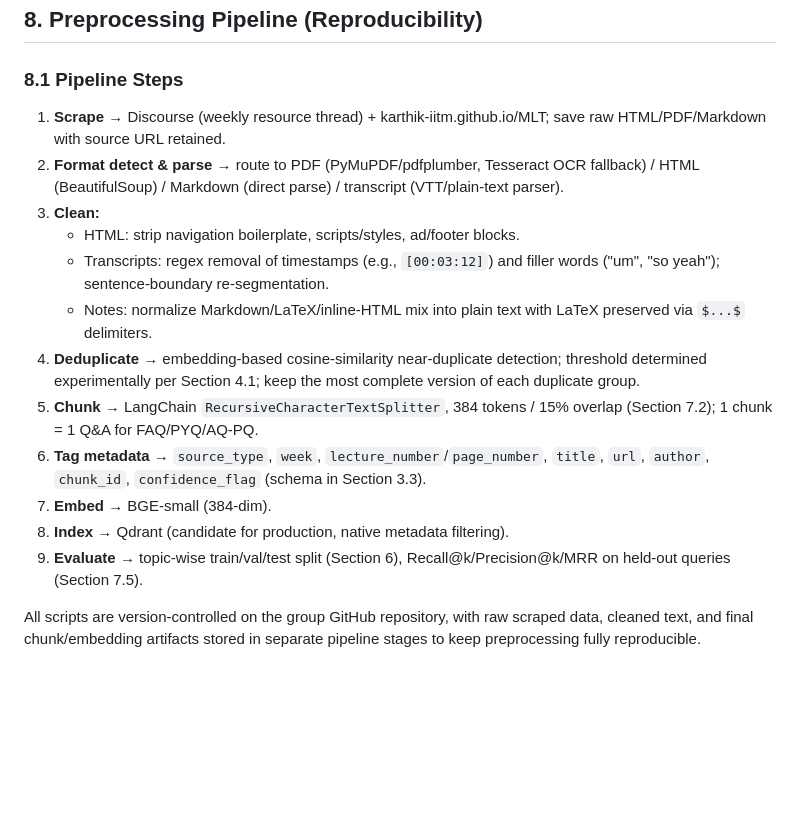
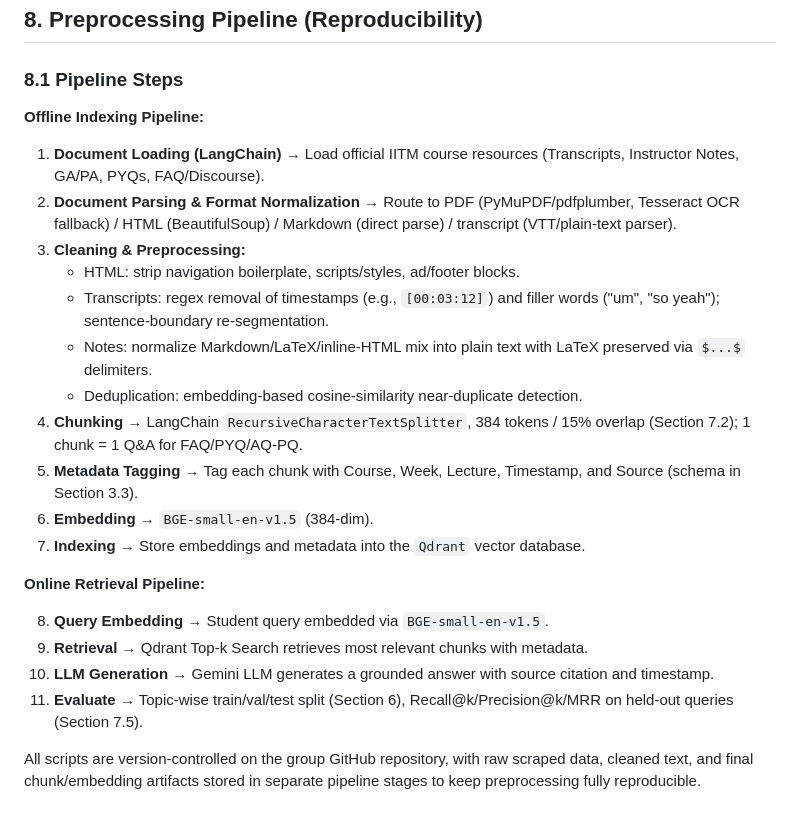
Before and after one commit to 22f3001825/Group-3-DS-and-AI-Lab-Project, a Markdown page: Milestone report/Milestone 2/Milestone_2.md, the part around the change. Rendered like a GitHub page; blank space fills up the shorter version.

Commit message:
Preprocessing Pipeline updated

```diff
--- a/Milestone report/Milestone 2/Milestone_2.md
+++ b/Milestone report/Milestone 2/Milestone_2.md
@@ -254,18 +254,25 @@ Instead of relying on a slow, computationally expensive Cross-Encoder for rerank
 
 ### 8.1 Pipeline Steps
 
-1. **Scrape** → Discourse (weekly resource thread) + karthik-iitm.github.io/MLT; save raw HTML/PDF/Markdown with source URL retained.
-2. **Format detect & parse** → route to PDF (PyMuPDF/pdfplumber, Tesseract OCR fallback) / HTML (BeautifulSoup) / Markdown (direct parse) / transcript (VTT/plain-text parser).
-3. **Clean:**
+**Offline Indexing Pipeline:**
+1. **Document Loading (LangChain)** → Load official IITM course resources (Transcripts, Instructor Notes, GA/PA, PYQs, FAQ/Discourse).
+2. **Document Parsing & Format Normalization** → Route to PDF (PyMuPDF/pdfplumber, Tesseract OCR fallback) / HTML (BeautifulSoup) / Markdown (direct parse) / transcript (VTT/plain-text parser).
+3. **Cleaning & Preprocessing:**
    - HTML: strip navigation boilerplate, scripts/styles, ad/footer blocks.
    - Transcripts: regex removal of timestamps (e.g., `[00:03:12]`) and filler words ("um", "so yeah"); sentence-boundary re-segmentation.
    - Notes: normalize Markdown/LaTeX/inline-HTML mix into plain text with LaTeX preserved via `$...$` delimiters.
-4. **Deduplicate** → embedding-based cosine-similarity near-duplicate detection; threshold determined experimentally per Section 4.1; keep the most complete version of each duplicate group.
-5. **Chunk** → LangChain `RecursiveCharacterTextSplitter`, 384 tokens / 15% overlap (Section 7.2); 1 chunk = 1 Q&A for FAQ/PYQ/AQ-PQ.
-6. **Tag metadata** → `source_type`, `week`, `lecture_number`/`page_number`, `title`, `url`, `author`, `chunk_id`, `confidence_flag` (schema in Section 3.3).
-7. **Embed** → BGE-small (384-dim).
-8. **Index** → Qdrant (candidate for production, native metadata filtering).
-9. **Evaluate** → topic-wise train/val/test split (Section 6), Recall@k/Precision@k/MRR on held-out queries (Section 7.5).
+   - Deduplication: embedding-based cosine-similarity near-duplicate detection.
+4. **Chunking** → LangChain `RecursiveCharacterTextSplitter`, 384 tokens / 15% overlap (Section 7.2); 1 chunk = 1 Q&A for FAQ/PYQ/AQ-PQ.
+5. **Metadata Tagging** → Tag each chunk with Course, Week, Lecture, Timestamp, and Source (schema in Section 3.3).
+6. **Embedding** → `BGE-small-en-v1.5` (384-dim).
+7. **Indexing** → Store embeddings and metadata into the `Qdrant` vector database.
+
+**Online Retrieval Pipeline:**
+
+8. **Query Embedding** → Student query embedded via `BGE-small-en-v1.5`.
+9. **Retrieval** → Qdrant Top-k Search retrieves most relevant chunks with metadata.
+10. **LLM Generation** → Gemini LLM generates a grounded answer with source citation and timestamp.
+11. **Evaluate** → Topic-wise train/val/test split (Section 6), Recall@k/Precision@k/MRR on held-out queries (Section 7.5).
 
 All scripts are version-controlled on the group GitHub repository, with raw scraped data, cleaned text, and final chunk/embedding artifacts stored in separate pipeline stages to keep preprocessing fully reproducible.
 
```
